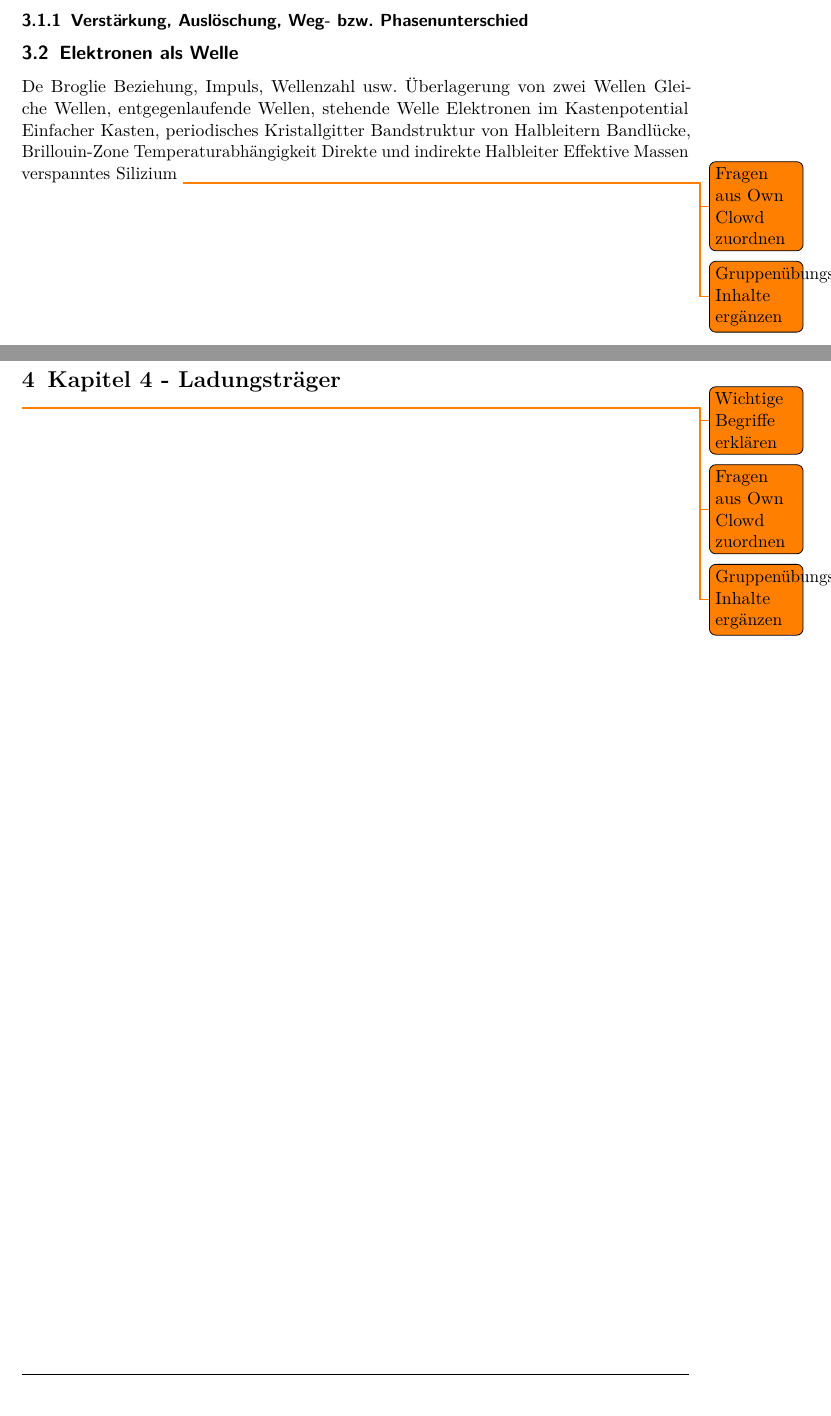
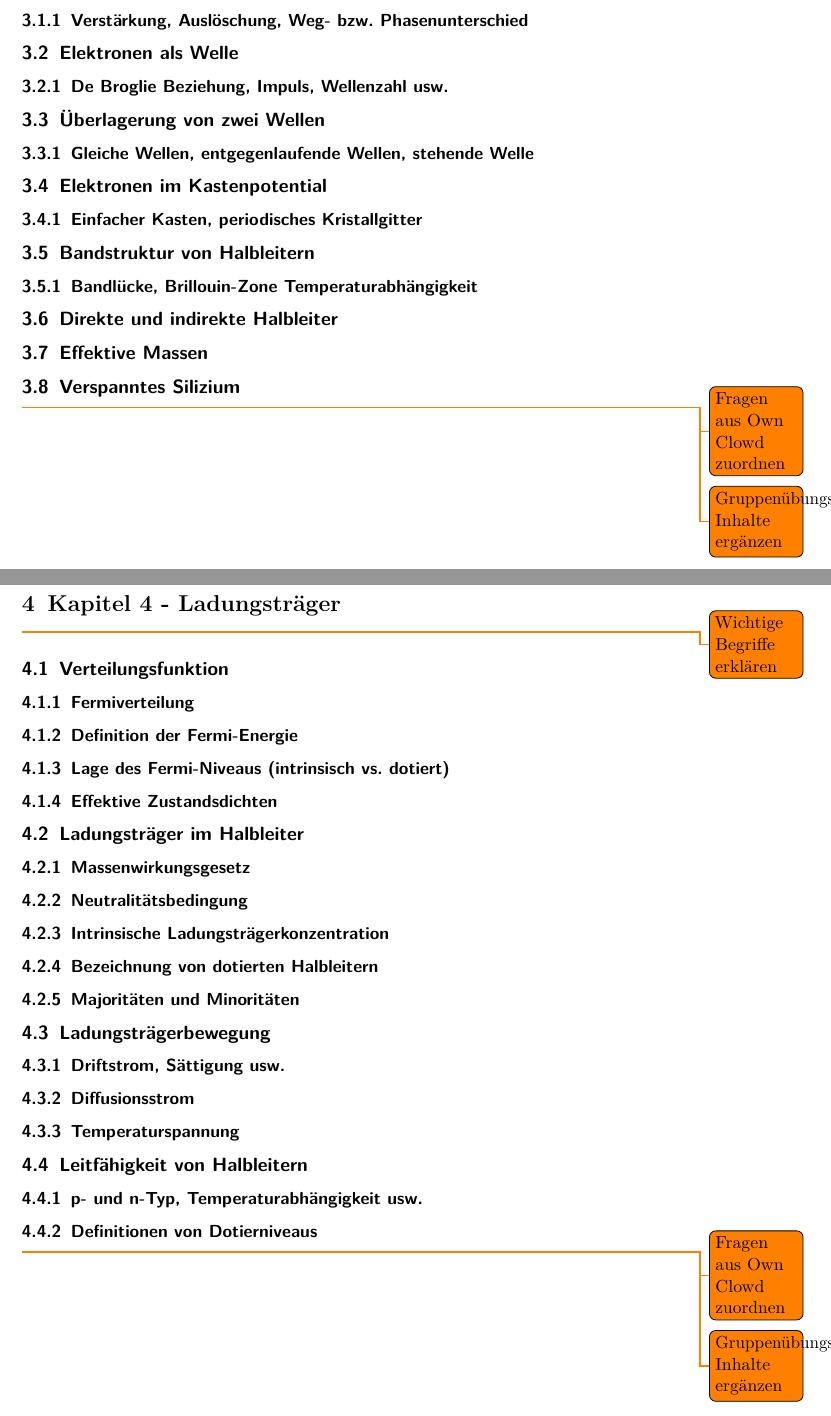
Before and after one commit to GithubMaddin/halbleiterbauelemente, a LaTeX document (Halbleiterbauelemente.tex, which reads Kapitel/Kap03/Kapitel3.tex, Kapitel/Kap04/Kapitel4.tex): two parts of pages 4 and 5 of 17, joined at a grey line, cut so that both start at the same text. Compiled offline with pdfLaTeX.

Commit message:
Wichtige Begriffe hinzugefuegt

```diff
--- a/Kapitel/Kap03/Kapitel3.tex
+++ b/Kapitel/Kap03/Kapitel3.tex
@@ -1,18 +1,17 @@
 \todo{Wichtige Begriffe erklären}
 \subsection{Interferenz}
-
 	\subsubsection{Verstärkung, Auslöschung, Weg- bzw. Phasenunterschied}
 \subsection{Elektronen als Welle}
-De Broglie Beziehung, Impuls, Wellenzahl usw.
-Überlagerung von zwei Wellen
-Gleiche Wellen, entgegenlaufende Wellen, stehende Welle
-Elektronen im Kastenpotential
-Einfacher Kasten, periodisches Kristallgitter
-Bandstruktur von Halbleitern
-Bandlücke, Brillouin-Zone
-Temperaturabhängigkeit
-Direkte und indirekte Halbleiter
-Effektive Massen
-verspanntes Silizium
+	\subsubsection{De Broglie Beziehung, Impuls, Wellenzahl usw.}
+\subsection{Überlagerung von zwei Wellen}
+	\subsubsection{Gleiche Wellen, entgegenlaufende Wellen, stehende Welle}
+\subsection{Elektronen im Kastenpotential}
+	\subsubsection{Einfacher Kasten, periodisches Kristallgitter}
+\subsection{Bandstruktur von Halbleitern}
+	\subsubsection{Bandlücke, Brillouin-Zone
+	Temperaturabhängigkeit}
+\subsection{Direkte und indirekte Halbleiter}
+\subsection{Effektive Massen}
+\subsection{Verspanntes Silizium}
 \todo{Fragen aus Own Clowd zuordnen}
 \todo{Gruppenübungs-Inhalte ergänzen}
--- a/Kapitel/Kap04/Kapitel4.tex
+++ b/Kapitel/Kap04/Kapitel4.tex
@@ -1,3 +1,24 @@
 \todo{Wichtige Begriffe erklären}
+\subsection{Verteilungsfunktion}
+	\subsubsection{Fermiverteilung}
+	\subsubsection{Definition der Fermi-Energie}
+	\subsubsection{Lage des Fermi-Niveaus (intrinsisch vs. dotiert)}
+	\subsubsection{Effektive Zustandsdichten}
+\subsection{Ladungsträger im Halbleiter}
+	\subsubsection{Massenwirkungsgesetz}
+	\subsubsection{Neutralitätsbedingung}
+	\subsubsection{Intrinsische Ladungsträgerkonzentration}
+	\subsubsection{Bezeichnung von dotierten Halbleitern}
+	\subsubsection{Majoritäten und Minoritäten}
+\subsection{Ladungsträgerbewegung}
+	\subsubsection{Driftstrom, Sättigung usw.}
+	\subsubsection{Diffusionsstrom}
+	\subsubsection{Temperaturspannung}
+\subsection{Leitfähigkeit von Halbleitern}
+	\subsubsection{p- und n-Typ, Temperaturabhängigkeit usw.}
+	\subsubsection{Definitionen von Dotierniveaus}
+
+
+
 \todo{Fragen aus Own Clowd zuordnen}
 \todo{Gruppenübungs-Inhalte ergänzen}
```
